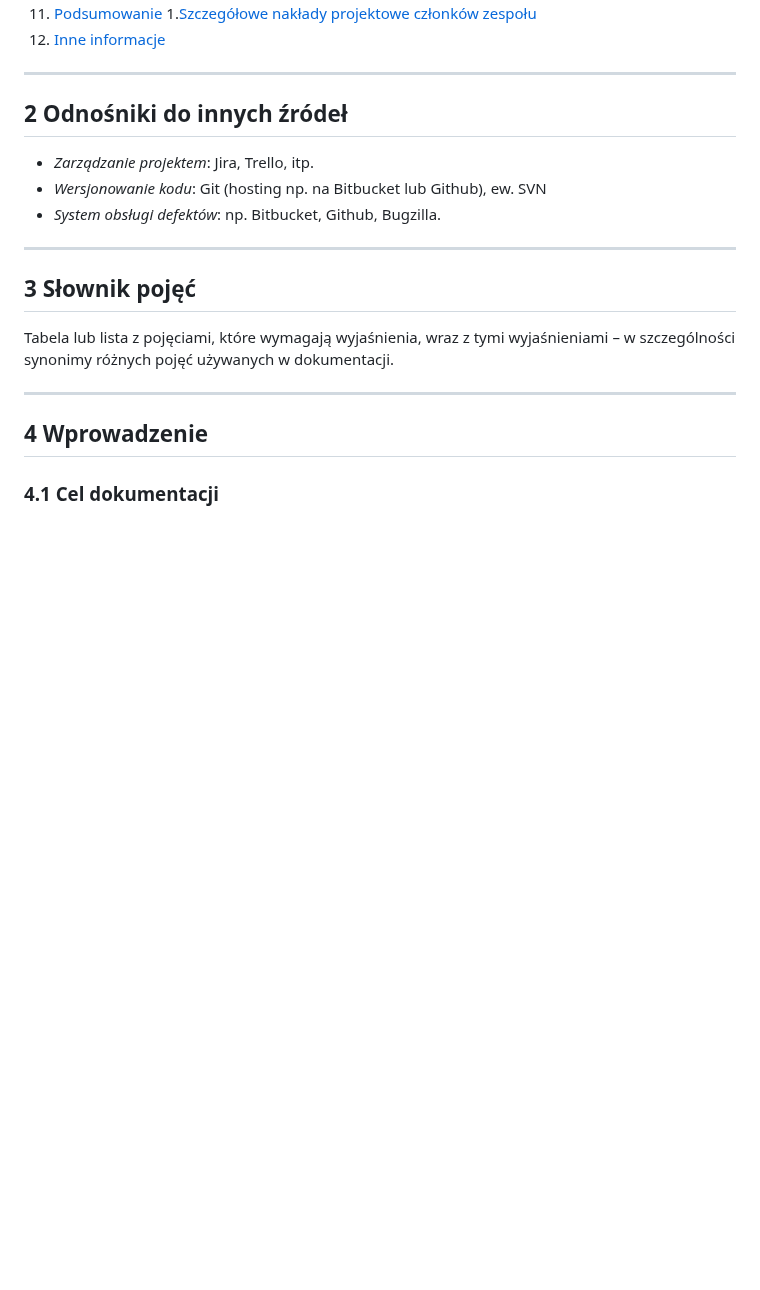
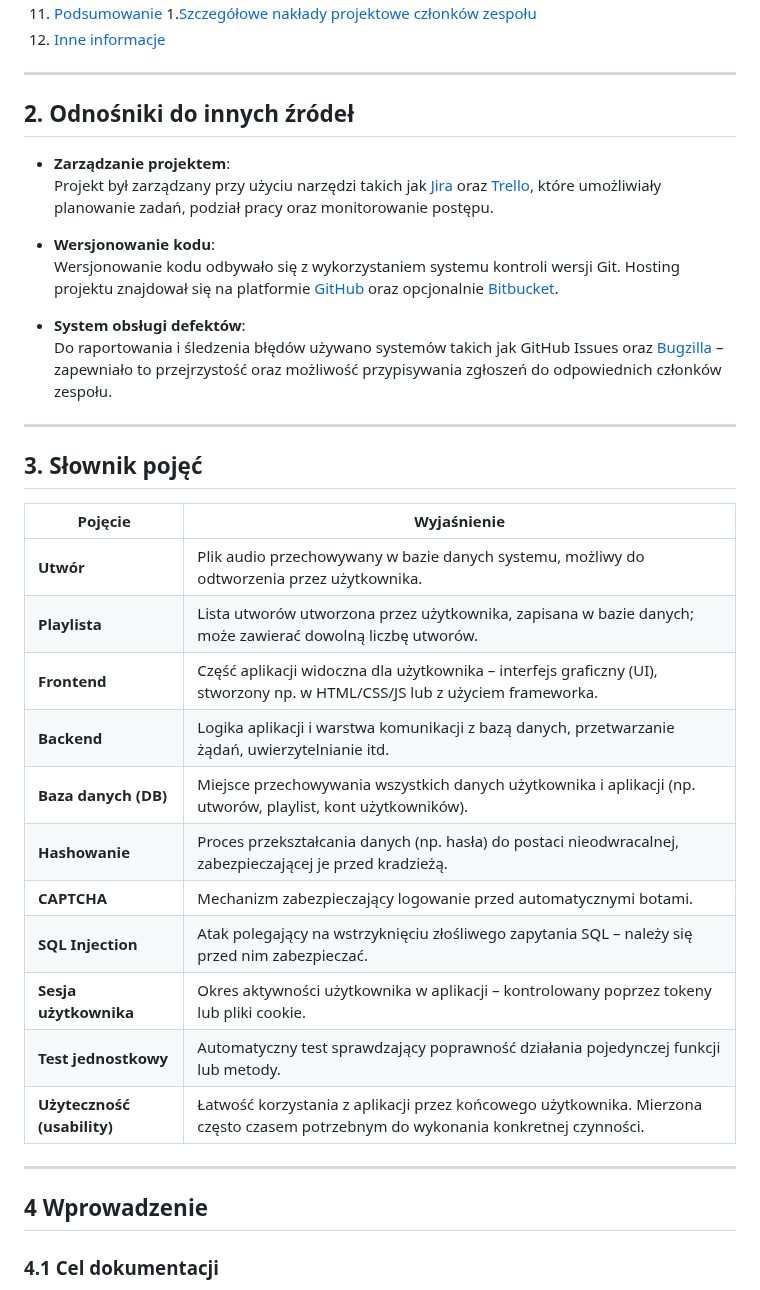
Before and after one commit to Piotrosky/yfitsop, a Markdown page: Dokumentacja_projektu_zaliczeniowego.md, the part around the change. Drawn GitHub-style; blank space fills up the shorter version.

```diff
--- a/Dokumentacja_projektu_zaliczeniowego.md
+++ b/Dokumentacja_projektu_zaliczeniowego.md
@@ -49,17 +49,34 @@
 
 ---
 
-## 2 Odnośniki do innych źródeł
+## 2. Odnośniki do innych źródeł
 
-- *Zarządzanie projektem*: Jira, Trello, itp.
-- *Wersjonowanie kodu*: Git (hosting np. na Bitbucket lub Github), ew. SVN
-- *System obsługi defektów*: np. Bitbucket, Github, Bugzilla.
+- **Zarządzanie projektem**:
+  Projekt był zarządzany przy użyciu narzędzi takich jak [Jira](https://www.atlassian.com/software/jira) oraz [Trello](https://trello.com/), które umożliwiały planowanie zadań, podział pracy oraz monitorowanie postępu.
+
+- **Wersjonowanie kodu**:
+  Wersjonowanie kodu odbywało się z wykorzystaniem systemu kontroli wersji Git. Hosting projektu znajdował się na platformie [GitHub](https://github.com/) oraz opcjonalnie [Bitbucket](https://bitbucket.org/).
+
+- **System obsługi defektów**:
+  Do raportowania i śledzenia błędów używano systemów takich jak GitHub Issues oraz [Bugzilla](https://www.bugzilla.org/) – zapewniało to przejrzystość oraz możliwość przypisywania zgłoszeń do odpowiednich członków zespołu.
 
 ---
 
-## 3 Słownik pojęć
+## 3. Słownik pojęć
 
-Tabela lub lista z pojęciami, które wymagają wyjaśnienia, wraz z tymi wyjaśnieniami – w szczególności synonimy różnych pojęć używanych w dokumentacji.
+| Pojęcie                | Wyjaśnienie |
+|------------------------|-------------|
+| **Utwór**              | Plik audio przechowywany w bazie danych systemu, możliwy do odtworzenia przez użytkownika. |
+| **Playlista**          | Lista utworów utworzona przez użytkownika, zapisana w bazie danych; może zawierać dowolną liczbę utworów. |
+| **Frontend**           | Część aplikacji widoczna dla użytkownika – interfejs graficzny (UI), stworzony np. w HTML/CSS/JS lub z użyciem frameworka. |
+| **Backend**            | Logika aplikacji i warstwa komunikacji z bazą danych, przetwarzanie żądań, uwierzytelnianie itd. |
+| **Baza danych (DB)**   | Miejsce przechowywania wszystkich danych użytkownika i aplikacji (np. utworów, playlist, kont użytkowników). |
+| **Hashowanie**         | Proces przekształcania danych (np. hasła) do postaci nieodwracalnej, zabezpieczającej je przed kradzieżą. |
+| **CAPTCHA**            | Mechanizm zabezpieczający logowanie przed automatycznymi botami. |
+| **SQL Injection**      | Atak polegający na wstrzyknięciu złośliwego zapytania SQL – należy się przed nim zabezpieczać. |
+| **Sesja użytkownika**  | Okres aktywności użytkownika w aplikacji – kontrolowany poprzez tokeny lub pliki cookie. |
+| **Test jednostkowy**   | Automatyczny test sprawdzający poprawność działania pojedynczej funkcji lub metody. |
+| **Użyteczność (usability)** | Łatwość korzystania z aplikacji przez końcowego użytkownika. Mierzona często czasem potrzebnym do wykonania konkretnej czynności. |
 
 ---
 
```
